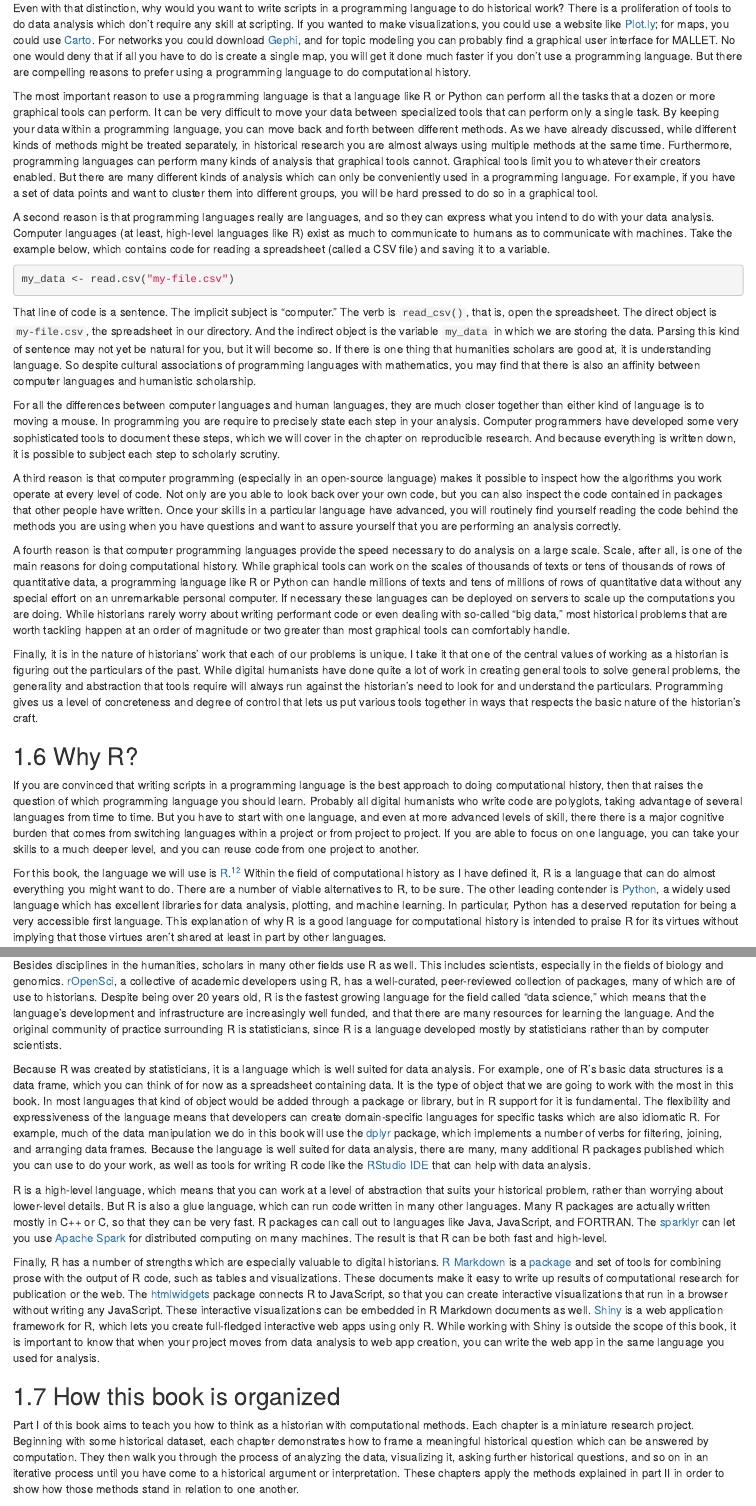
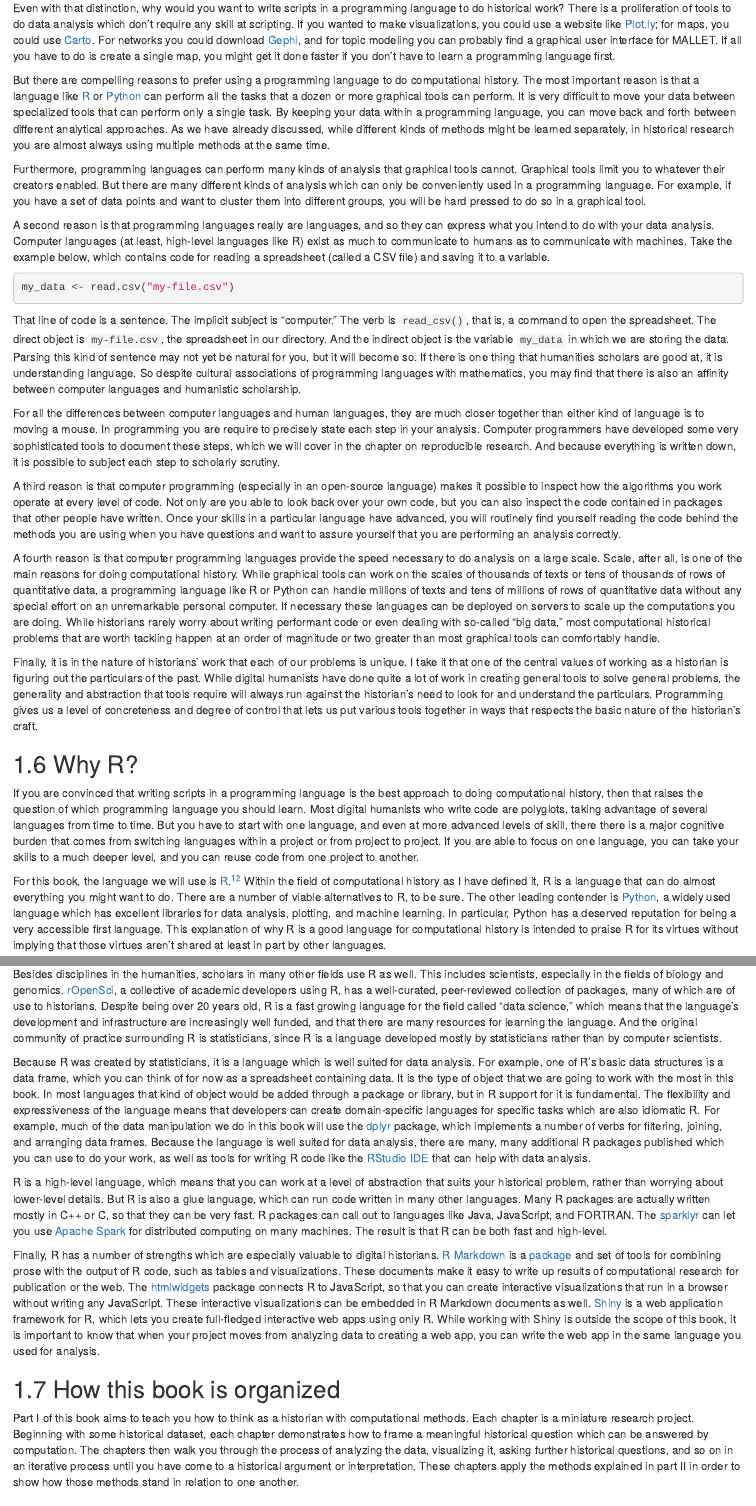
Before and after one commit to lmullen/dh-r, an R Markdown document (introduction.Rmd): the page in a window 1100 px wide, from 5460 px down, and a second part further down, joined at a grey line. Rendered offline with R 4.5, knitr and Pandoc, with nearby package versions; drawn as R Markdown's standard HTML page in place of the format the file asks for.

Commit message:
Finish revising the introduction

````diff
--- a/introduction.Rmd
+++ b/introduction.Rmd
@@ -94,9 +94,11 @@ Yet far more important than these analytical methods or data manipulation skills
 
 This book teaches you computational history through writing computer scripts in the [R programming language](https://www.r-project.org/). It does not teach you computer programming as much as scripting. **Programming** is writing computer code to solve a generalized problem so that many people can run your code. **Scripting** is writing computer code to be able to solve the problem which is at hand, and your code will probably be run by only one person---you. For example, computer programming might look like writing an R extension package which can connect to the APIs of many different websites; scripting would look like using that R package to download data from a particular API which is useful for your project. This book is about how to write computer code to answer specific historical questions, not how to write general purpose R packages.
 
-Even with that distinction, why would you want to write scripts in a programming language to do historical work? There is a proliferation of tools to do data analysis which don't require any skill at scripting. If you wanted to make visualizations, you could use a website like [Plot.ly](https://plot.ly/); for maps, you could use [Carto](https://carto.com/). For networks you could download [Gephi](https://gephi.org/), and for topic modeling you can probably find a graphical user interface for MALLET. No one would deny that if all you have to do is create a single map, you will get it done much faster if you don't use a programming language.  But there are compelling reasons to prefer using a programming language to do computational history.
+Even with that distinction, why would you want to write scripts in a programming language to do historical work? There is a proliferation of tools to do data analysis which don't require any skill at scripting. If you wanted to make visualizations, you could use a website like [Plot.ly](https://plot.ly/); for maps, you could use [Carto](https://carto.com/). For networks you could download [Gephi](https://gephi.org/), and for topic modeling you can probably find a graphical user interface for MALLET. If all you have to do is create a single map, you might get it done faster if you don't have to learn a programming language first.
 
-The most important reason to use a programming language is that a language like R or Python can perform all the tasks that a dozen or more graphical tools can perform. It can be very difficult to move your data between specialized tools that can perform only a single task. By keeping your data within a programming language, you can move back and forth between different methods. As we have already discussed, while different kinds of methods might be treated separately, in historical research you are almost always using multiple methods at the same time. Furthermore, programming languages can perform many kinds of analysis that graphical tools cannot. Graphical tools limit you to whatever their creators enabled. But there are many different kinds of analysis which can only be conveniently used in a programming language. For example, if you have a set of data points and want to cluster them into different groups, you will be hard pressed to do so in a graphical tool.
+But there are compelling reasons to prefer using a programming language to do computational history. The most important reason is that a language like [R](https://www.r-project.org/) or [Python](https://www.python.org/) can perform all the tasks that a dozen or more graphical tools can perform. It is very difficult to move your data between specialized tools that can perform only a single task. By keeping your data within a programming language, you can move back and forth between different analytical approaches. As we have already discussed, while different kinds of methods might be learned separately, in historical research you are almost always using multiple methods at the same time.
+
+Furthermore, programming languages can perform many kinds of analysis that graphical tools cannot. Graphical tools limit you to whatever their creators enabled. But there are many different kinds of analysis which can only be conveniently used in a programming language. For example, if you have a set of data points and want to cluster them into different groups, you will be hard pressed to do so in a graphical tool.
 
 A second reason is that programming languages really are languages, and so they can express what you intend to do with your data analysis. Computer languages (at least, high-level languages like R) exist as much to communicate to humans as to communicate with machines. Take the example below, which contains code for reading a spreadsheet (called a CSV file) and saving it to a variable.
 
@@ -104,35 +106,35 @@ A second reason is that programming languages really are languages, and so they
 my_data <- read.csv("my-file.csv")
 ```
 
-That line of code is a sentence. The implicit subject is “computer.” The verb is `read_csv()`, that is, open the spreadsheet. The direct object is `my-file.csv`, the spreadsheet in our directory. And the indirect object is the variable `my_data` in which we are storing the data. Parsing this kind of sentence may not yet be natural for you, but it will become so. If there is one thing that humanities scholars are good at, it is understanding language. So despite cultural associations of programming languages with mathematics, you may find that there is also an affinity between computer languages and humanistic scholarship.
+That line of code is a sentence. The implicit subject is “computer.” The verb is `read_csv()`, that is, a command to open the spreadsheet. The direct object is `my-file.csv`, the spreadsheet in our directory. And the indirect object is the variable `my_data` in which we are storing the data. Parsing this kind of sentence may not yet be natural for you, but it will become so. If there is one thing that humanities scholars are good at, it is understanding language. So despite cultural associations of programming languages with mathematics, you may find that there is also an affinity between computer languages and humanistic scholarship.
 
 For all the differences between computer languages and human languages, they are much closer together than either kind of language is to moving a mouse. In programming you are require to precisely state each step in your analysis. Computer programmers have developed some very sophisticated tools to document these steps, which we will cover in the chapter on reproducible research. And because everything is written down, it is possible to subject each step to scholarly scrutiny.
 
 A third reason is that computer programming (especially in an open-source language) makes it possible to inspect how the algorithms you work operate at every level of code. Not only are you able to look back over your own code, but you can also inspect the code contained in packages that other people have written. Once your skills in a particular language have advanced, you will routinely find yourself reading the code behind the methods you are using when you have questions and want to assure yourself that you are performing an analysis correctly.
 
-A fourth reason is that computer programming languages provide the speed necessary to do analysis on a large scale. Scale, after all, is one of the main reasons for doing computational history. While graphical tools can work on the scales of thousands of texts or tens of thousands of rows of quantitative data, a programming language like R or Python can handle millions of texts and tens of millions of rows of quantitative data without any special effort on an unremarkable personal computer. If necessary these languages can be deployed on servers to scale up the computations you are doing. While historians rarely worry about writing performant code or even dealing with so-called "big data," most historical problems that are worth tackling happen at an order of magnitude or two greater than most graphical tools can comfortably handle.
+A fourth reason is that computer programming languages provide the speed necessary to do analysis on a large scale. Scale, after all, is one of the main reasons for doing computational history. While graphical tools can work on the scales of thousands of texts or tens of thousands of rows of quantitative data, a programming language like R or Python can handle millions of texts and tens of millions of rows of quantitative data without any special effort on an unremarkable personal computer. If necessary these languages can be deployed on servers to scale up the computations you are doing. While historians rarely worry about writing performant code or even dealing with so-called "big data," most computational historical problems that are worth tackling happen at an order of magnitude or two greater than most graphical tools can comfortably handle.
 
 Finally, it is in the nature of historians' work that each of our problems is unique. I take it that one of the central values of working as a historian is figuring out the particulars of the past. While digital humanists have done quite a lot of work in creating general tools to solve general problems, the generality and abstraction that tools require will always run against the historian's need to look for and understand the particulars. Programming gives us a level of concreteness and degree of control that lets us put various tools together in ways that respects the basic nature of the historian's craft.
 
 ## Why R?
 
-If you are convinced that writing scripts in a programming language is the best approach to doing computational history, then that raises the question of which programming language you should learn.  Probably all digital humanists who write code are polyglots, taking advantage of several languages from time to time. But you have to start with one language, and even at more advanced levels of skill, there there is a major cognitive burden that comes from switching languages within a project or from project to project. If you are able to focus on one language, you can take your skills to a much deeper level, and you can reuse code from one project to another.
+If you are convinced that writing scripts in a programming language is the best approach to doing computational history, then that raises the question of which programming language you should learn.  Most digital humanists who write code are polyglots, taking advantage of several languages from time to time. But you have to start with one language, and even at more advanced levels of skill, there there is a major cognitive burden that comes from switching languages within a project or from project to project. If you are able to focus on one language, you can take your skills to a much deeper level, and you can reuse code from one project to another.
 
 For this book, the language we will use is [R](https://www.r-project.org/).^[@R-base.] Within the field of computational history as I have defined it, R is a language that can do almost everything you might want to do. There are a number of viable alternatives to R, to be sure. The other leading contender is [Python](https://www.python.org/), a widely used language which has excellent libraries for data analysis, plotting, and machine learning. In particular, Python has a deserved reputation for being a very accessible first language. This explanation of why R is a good language for computational history is intended to praise R for its virtues without implying that those virtues aren't shared at least in part by other languages.
 
 The most important reason to use R is that there are a number of communities of practice surrounding the language. Digital historians and digital humanists more generally are increasingly using the language, as can be seen in the books published on R for humanists, in the blogs and code repositories of scholars writing about their projects, and in the syllabi for courses bearing the titles of data analysis for historians, humanists, or literary studies. The existence of this community of practice means that there are scholars who can help you with R, who can review your code, and for whom the results of your research will be legible.
 
-Besides disciplines in the humanities, scholars in many other fields use R as well. This includes scientists, especially in the fields of biology and genomics. [rOpenSci](https://ropensci.org/), a collective of academic developers using R, has a well-curated, peer-reviewed collection of packages, many of which are of use to historians. Despite being over 20 years old, R is the fastest growing language for the field called "data science," which means that the language's development and infrastructure are increasingly well funded, and that there are many resources for learning the language. And the original community of practice surrounding R is statisticians, since R is a language developed mostly by statisticians rather than by computer scientists.
+Besides disciplines in the humanities, scholars in many other fields use R as well. This includes scientists, especially in the fields of biology and genomics. [rOpenSci](https://ropensci.org/), a collective of academic developers using R, has a well-curated, peer-reviewed collection of packages, many of which are of use to historians. Despite being over 20 years old, R is a fast growing language for the field called "data science," which means that the language's development and infrastructure are increasingly well funded, and that there are many resources for learning the language. And the original community of practice surrounding R is statisticians, since R is a language developed mostly by statisticians rather than by computer scientists.
 
 Because R was created by statisticians, it is a language which is well suited for data analysis. For example, one of R's basic data structures is a data frame, which you can think of for now as a spreadsheet containing data. It is the type of object that we are going to work with the most in this book. In most languages that kind of object would be added through a package or library, but in R support for it is fundamental. The flexibility and expressiveness of the language means that developers can create domain-specific languages for specific tasks which are also idiomatic R. For example, much of the data manipulation we do in this book will use the [dplyr](https://cran.r-project.org/package=dplyr) package, which implements a number of verbs for filtering, joining, and arranging data frames. Because the language is well suited for data analysis, there are many, many additional R packages published which you can use to do your work, as well as tools for writing R code like the [RStudio IDE](https://www.rstudio.com/products/rstudio/) that can help with data analysis.
 
 R is a high-level language, which means that you can work at a level of abstraction that suits your historical problem, rather than worrying about lower-level details. But R is also a glue language, which can run code written in many other languages. Many R packages are actually written mostly in C++ or C, so that they can be very fast. R packages can call out to languages like Java, JavaScript, and FORTRAN. The [sparklyr](http://spark.rstudio.com/) can let you use [Apache Spark](http://spark.apache.org/) for distributed computing on many machines. The result is that R can be both fast and high-level.
 
-Finally, R has a number of strengths which are especially valuable to digital historians. [R Markdown](http://rmarkdown.rstudio.com/) is a [package](https://cran.r-project.org/package=rmarkdown) and set of tools for combining prose with the output of R code, such as tables and visualizations. These documents make it easy to write up results of computational research for publication or the web. The [htmlwidgets](http://www.htmlwidgets.org/) package connects R to JavaScript, so that you can create interactive visualizations that run in a browser without writing any JavaScript. These interactive visualizations can be embedded in R Markdown documents as well. [Shiny](http://shiny.rstudio.com/) is a web application framework for R, which lets you create full-fledged interactive web apps using only R. While working with Shiny is outside the scope of this book, it is important to know that when your project moves from data analysis to web app creation, you can write the web app in the same language you used for analysis.
+Finally, R has a number of strengths which are especially valuable to digital historians. [R Markdown](http://rmarkdown.rstudio.com/) is a [package](https://cran.r-project.org/package=rmarkdown) and set of tools for combining prose with the output of R code, such as tables and visualizations. These documents make it easy to write up results of computational research for publication or the web. The [htmlwidgets](http://www.htmlwidgets.org/) package connects R to JavaScript, so that you can create interactive visualizations that run in a browser without writing any JavaScript. These interactive visualizations can be embedded in R Markdown documents as well. [Shiny](http://shiny.rstudio.com/) is a web application framework for R, which lets you create full-fledged interactive web apps using only R. While working with Shiny is outside the scope of this book, it is important to know that when your project moves from analyzing data to creating a web app, you can write the web app in the same language you used for analysis.
 
 ## How this book is organized
 
-Part I of this book aims to teach you how to think as a historian with computational methods. Each chapter is a miniature research project. Beginning with some historical dataset, each chapter demonstrates how to frame a meaningful historical question which can be answered by computation. They then walk you through the process of analyzing the data, visualizing it, asking further historical questions, and so on in an iterative process until you have come to a historical argument or interpretation. These chapters apply the methods explained in part II in order to show how those methods stand in relation to one another.
+Part I of this book aims to teach you how to think as a historian with computational methods. Each chapter is a miniature research project. Beginning with some historical dataset, each chapter demonstrates how to frame a meaningful historical question which can be answered by computation. The chapters then walk you through the process of analyzing the data, visualizing it, asking further historical questions, and so on in an iterative process until you have come to a historical argument or interpretation. These chapters apply the methods explained in part II in order to show how those methods stand in relation to one another.
 
 Part II teaches the methods of computational history themselves. These chapters break down into roughly two categories. Some chapters explain how to work with different types of data. For example, you will need to know how to read in tabular data and spatial data, but you will also need to know how to parse dates and names. Other chapters explain analytical techniques, such as mapping or network analysis. These chapters also point you to more in-depth explanations for further reading.
 
````
Also changed, not shown: introduction.Rmd (2 more changed lines).
